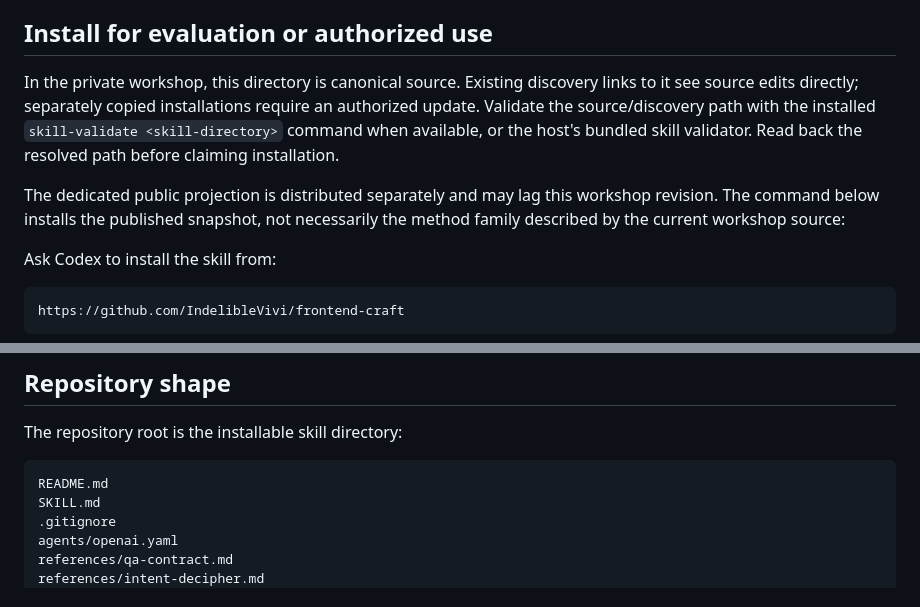
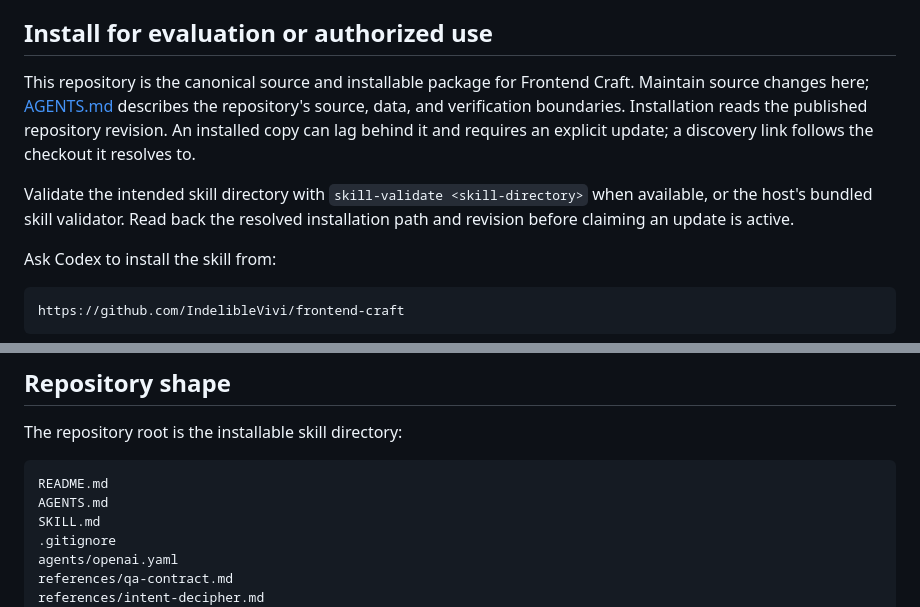
Before and after one commit to IndelibleVivi/frontend-craft, a Markdown page: README.md, 2 parts joined by grey strips. GitHub-like rendering.

Commit message:
Establish independent canonical maintenance

````diff
--- a/README.md
+++ b/README.md
@@ -130,15 +130,15 @@ agent self-review establishes human aesthetic acceptance or lower rework rates.
 
 ## Install for evaluation or authorized use
 
-In the private workshop, this directory is canonical source. Existing discovery
-links to it see source edits directly; separately copied installations require
-an authorized update. Validate the source/discovery path with the installed
-`skill-validate <skill-directory>` command when available, or the host's bundled
-skill validator. Read back the resolved path before claiming installation.
+This repository is the canonical source and installable package for Frontend
+Craft. Maintain source changes here; [AGENTS.md](AGENTS.md) describes the
+repository's source, data, and verification boundaries. Installation reads the
+published repository revision. An installed copy can lag behind it and requires
+an explicit update; a discovery link follows the checkout it resolves to.
 
-The dedicated public projection is distributed separately and may lag this
-workshop revision. The command below installs the published snapshot, not
-necessarily the method family described by the current workshop source:
+Validate the intended skill directory with `skill-validate <skill-directory>`
+when available, or the host's bundled skill validator. Read back the resolved
+installation path and revision before claiming an update is active.
 
 Ask Codex to install the skill from:
 
@@ -200,6 +200,7 @@ The repository root is the installable skill directory:
 
 ```text
 README.md
+AGENTS.md
 SKILL.md
 .gitignore
 agents/openai.yaml
````
Also changed, not shown: AGENTS.md (added, +34 -0 lines), references/lineage.md (+11 -2 lines).
